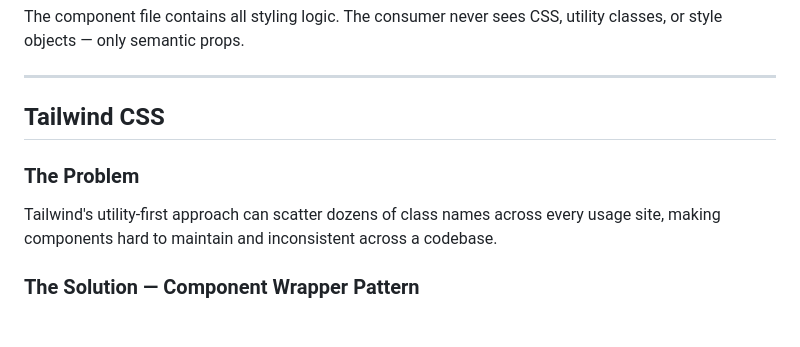
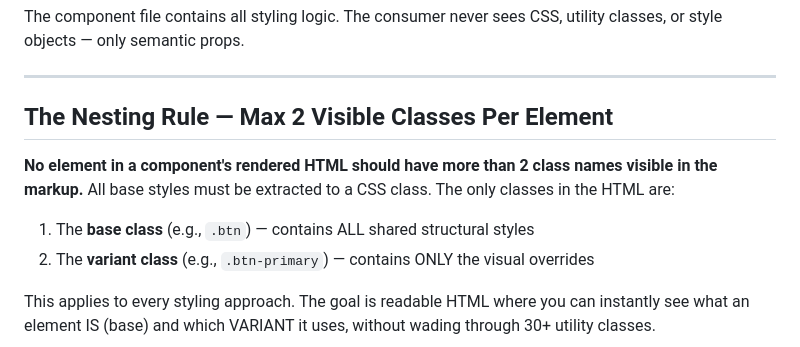
Before and after one commit to royvillasana/SDD-DE, a Markdown page: docs/styling-best-practices.md, the part around one of its changes. GitHub-like rendering.

```diff
--- a/docs/styling-best-practices.md
+++ b/docs/styling-best-practices.md
@@ -24,12 +24,16 @@ classes, or style objects — only semantic props.
 
 ---
 
-## Tailwind CSS
+## The Nesting Rule — Max 2 Visible Classes Per Element
 
-### The Problem
+**No element in a component's rendered HTML should have more than 2 class names visible
+in the markup.** All base styles must be extracted to a CSS class. The only classes in
+the HTML are:
 
-Tailwind's utility-first approach can scatter dozens of class names across every
-usage site, making components hard to maintain and inconsistent across a codebase.
+1. The **base class** (e.g., `.btn`) — contains ALL shared structural styles
+2. The **variant class** (e.g., `.btn-primary`) — contains ONLY the visual overrides
 
-### The Solution — Component Wrapper Pattern
+This applies to every styling approach. The goal is readable HTML where you can
+instantly see what an element IS (base) and which VARIANT it uses, without wading
+through 30+ utility classes.
 
```
Also changed, not shown: other parts of docs/styling-best-practices.md (+182 -33 lines), CLAUDE.md (+3 -0 lines), docs/component-standards.md (+19 -5 lines).
